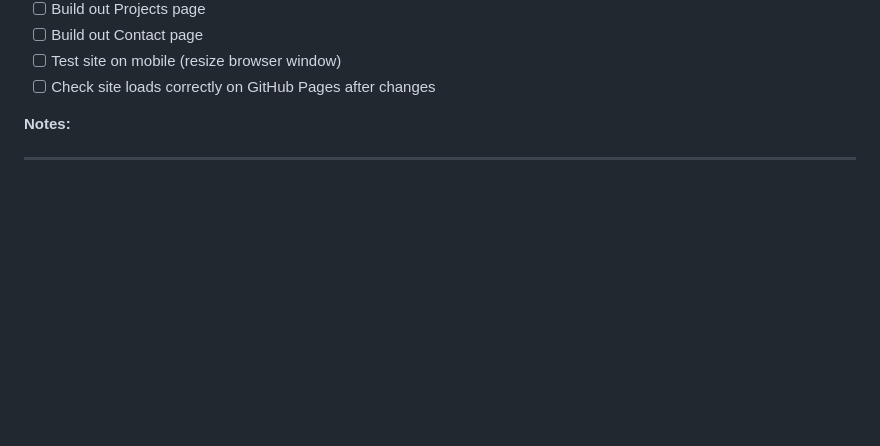
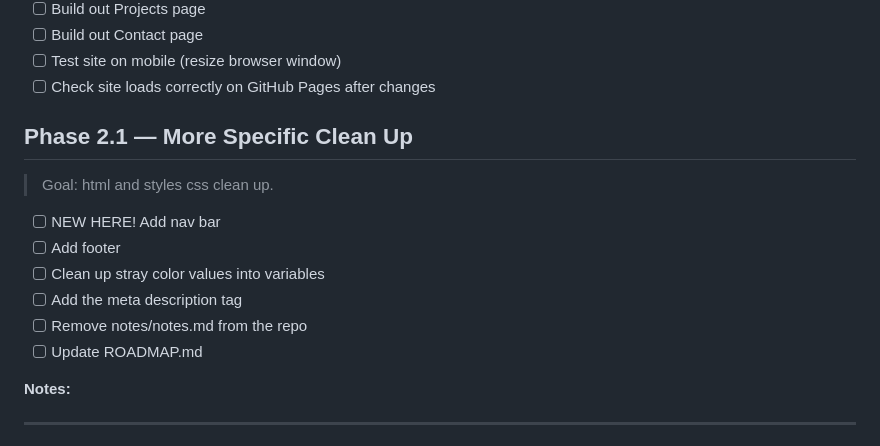
Before and after one commit to Bud-Wizer/Portfolio, a Markdown page: ROADMAP.md, the part around the change. Drawn GitHub-style; blank space fills up the shorter version.

Commit message:
Roadmap tasks update - deeper dive into html and css part of phase 2

```diff
--- a/ROADMAP.md
+++ b/ROADMAP.md
@@ -43,6 +43,16 @@ Check off tasks as you complete them. Add notes as you go.
 - [ ] Build out Contact page
 - [ ] Test site on mobile (resize browser window)
 - [ ] Check site loads correctly on GitHub Pages after changes
+
+## Phase 2.1 — More Specific Clean Up
+> Goal: html and styles css clean up.
+
+- [ ] NEW HERE! Add nav bar
+- [ ] Add footer
+- [ ] Clean up stray color values into variables
+- [ ] Add the meta description tag
+- [ ] Remove notes/notes.md from the repo
+- [ ] Update ROADMAP.md
 
 **Notes:**
 
```
